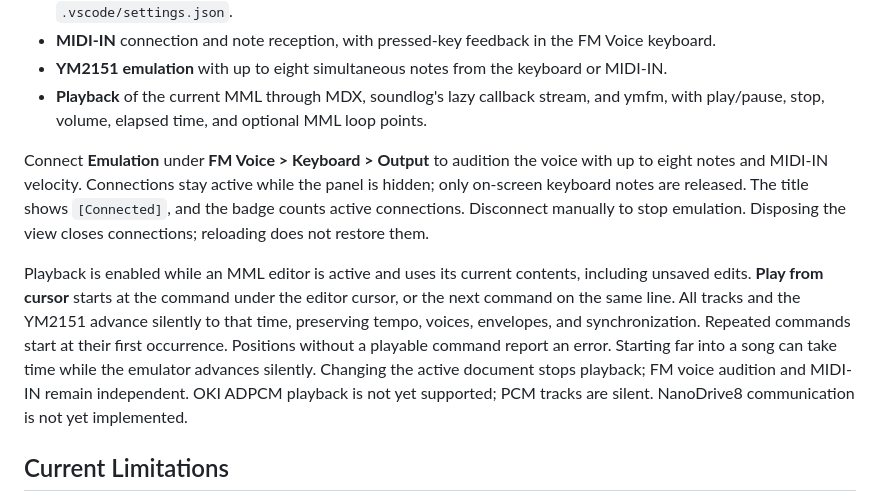
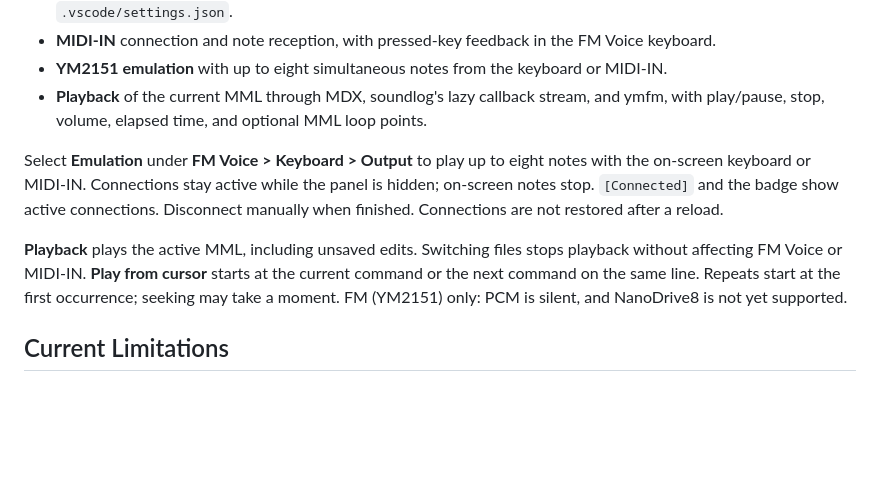
Before and after one commit to h1romas4/mmlx-lsp, a Markdown page: README.md, the part around the change. GitHub-like rendering; blank space fills up the shorter version.

Commit message:
docs: update playback and emulation instructions in README

```diff
--- a/README.md
+++ b/README.md
@@ -128,18 +128,13 @@ command palette. Diagnostic messages are not translated.
 - **YM2151 emulation** with up to eight simultaneous notes from the keyboard or MIDI-IN.
 - **Playback** of the current MML through MDX, soundlog's lazy callback stream, and ymfm, with play/pause, stop, volume, elapsed time, and optional MML loop points.
 
-Connect **Emulation** under **FM Voice > Keyboard > Output** to audition the voice with up to eight notes and MIDI-IN velocity.
-Connections stay active while the panel is hidden; only on-screen keyboard notes are released.
-The title shows `[Connected]`, and the badge counts active connections. Disconnect manually to stop emulation.
-Disposing the view closes connections; reloading does not restore them.
+Select **Emulation** under **FM Voice > Keyboard > Output** to play up to eight notes with the on-screen keyboard or MIDI-IN.
+Connections stay active while the panel is hidden; on-screen notes stop. `[Connected]` and the badge show active connections.
+Disconnect manually when finished. Connections are not restored after a reload.
 
-Playback is enabled while an MML editor is active and uses its current contents, including unsaved edits.
-**Play from cursor** starts at the command under the editor cursor, or the next command on the same line.
-All tracks and the YM2151 advance silently to that time, preserving tempo, voices, envelopes, and synchronization.
-Repeated commands start at their first occurrence. Positions without a playable command report an error.
-Starting far into a song can take time while the emulator advances silently.
-Changing the active document stops playback; FM voice audition and MIDI-IN remain independent.
-OKI ADPCM playback is not yet supported; PCM tracks are silent. NanoDrive8 communication is not yet implemented.
+**Playback** plays the active MML, including unsaved edits. Switching files stops playback without affecting FM Voice or MIDI-IN.
+**Play from cursor** starts at the current command or the next command on the same line. Repeats start at the first occurrence; seeking may take a moment.
+FM (YM2151) only: PCM is silent, and NanoDrive8 is not yet supported.
 
 ## Current Limitations
 
```
